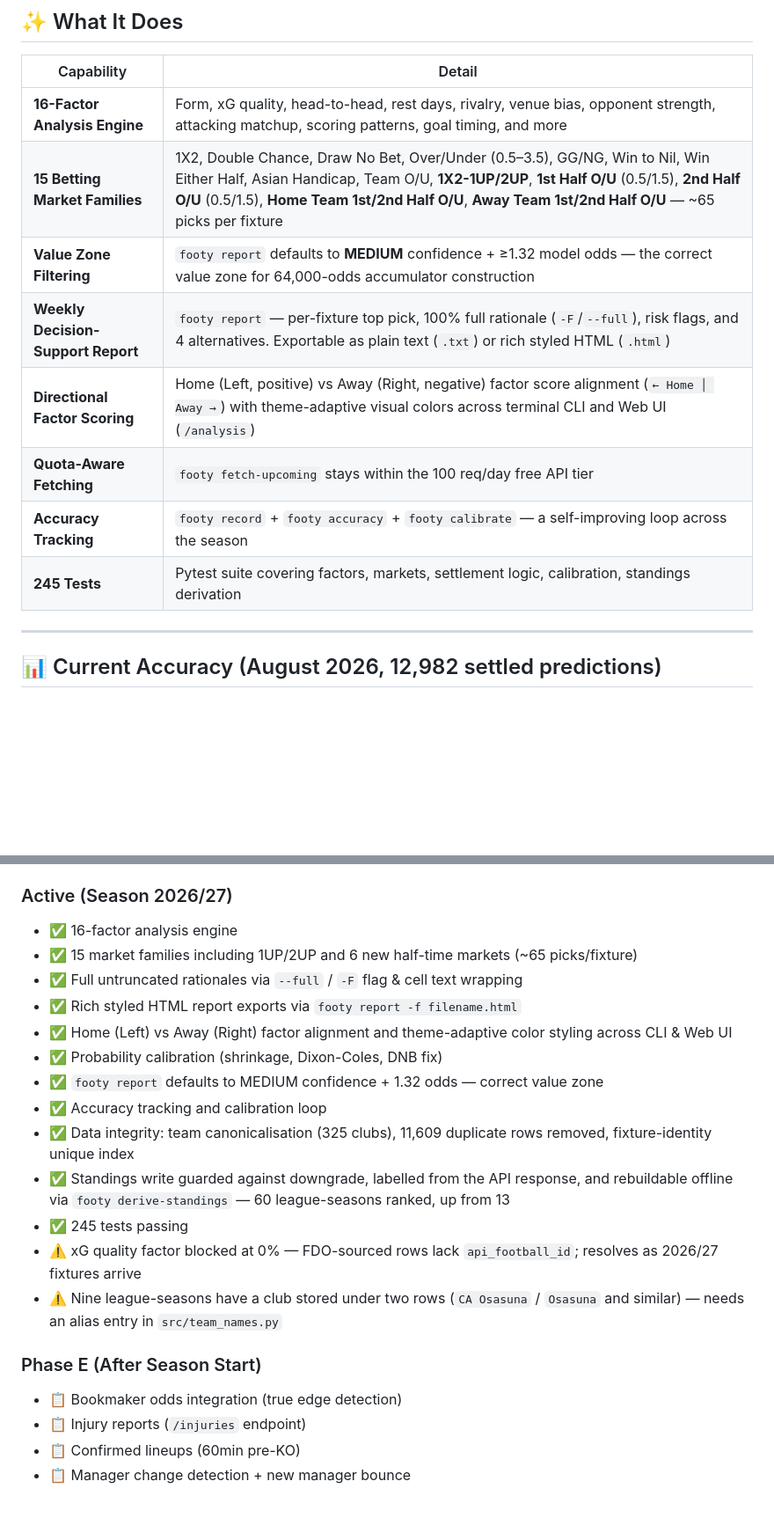
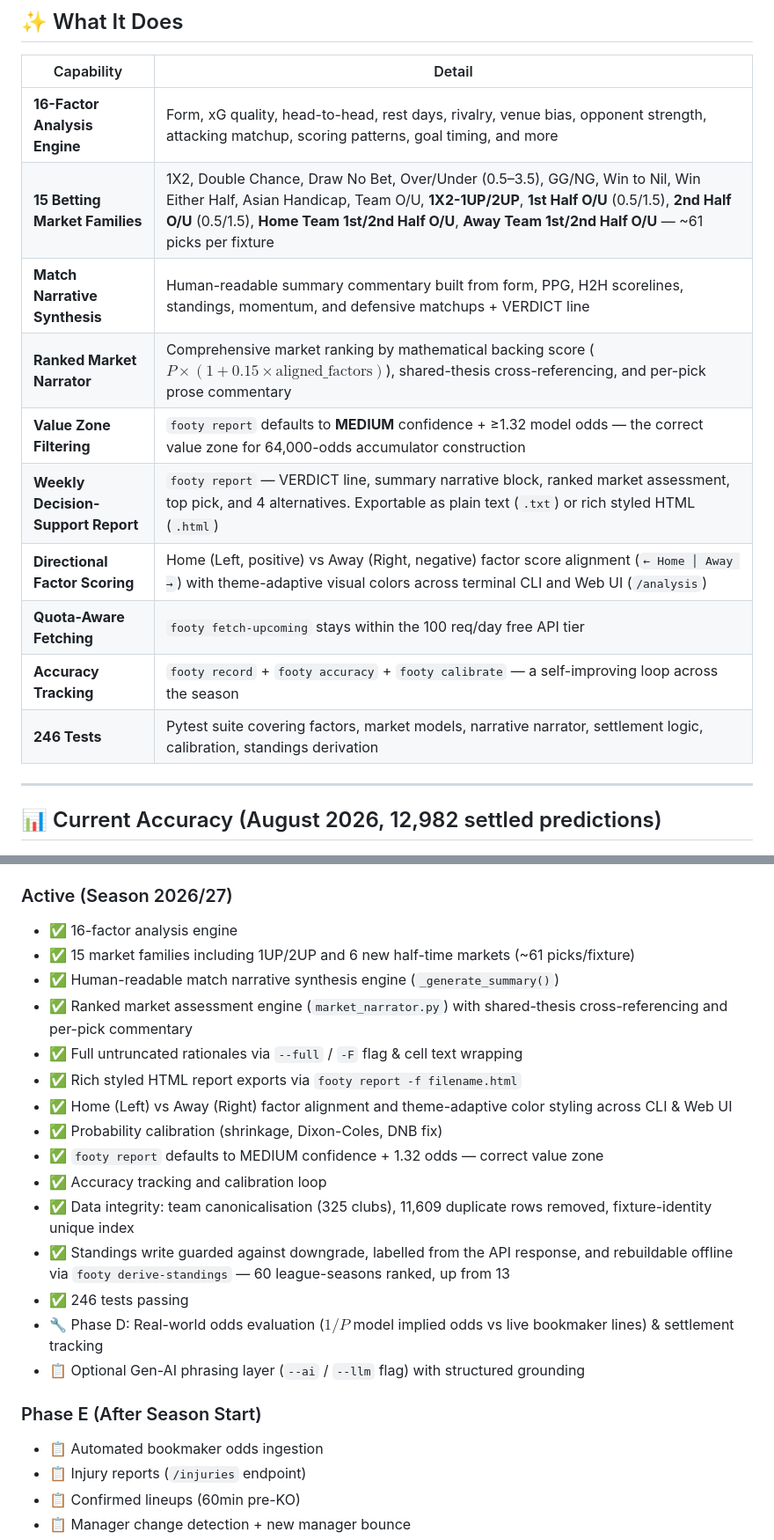
Before and after one commit to islajr/footy-predict, a Markdown page: README.md, 2 parts joined by grey strips. Shown at 88% size. Drawn GitHub-style; blank space fills up the shorter version.

Commit message:
docs(readme): update features, roadmap, and test counts for market narrator and narrative engine

```diff
--- a/README.md
+++ b/README.md
@@ -13,13 +13,15 @@ Runs entirely on your laptop with SQLite. No hosting required.
 | Capability | Detail |
 |---|---|
 | **16-Factor Analysis Engine** | Form, xG quality, head-to-head, rest days, rivalry, venue bias, opponent strength, attacking matchup, scoring patterns, goal timing, and more |
-| **15 Betting Market Families** | 1X2, Double Chance, Draw No Bet, Over/Under (0.5–3.5), GG/NG, Win to Nil, Win Either Half, Asian Handicap, Team O/U, **1X2-1UP/2UP**, **1st Half O/U** (0.5/1.5), **2nd Half O/U** (0.5/1.5), **Home Team 1st/2nd Half O/U**, **Away Team 1st/2nd Half O/U** — ~65 picks per fixture |
+| **15 Betting Market Families** | 1X2, Double Chance, Draw No Bet, Over/Under (0.5–3.5), GG/NG, Win to Nil, Win Either Half, Asian Handicap, Team O/U, **1X2-1UP/2UP**, **1st Half O/U** (0.5/1.5), **2nd Half O/U** (0.5/1.5), **Home Team 1st/2nd Half O/U**, **Away Team 1st/2nd Half O/U** — ~61 picks per fixture |
+| **Match Narrative Synthesis** | Human-readable summary commentary built from form, PPG, H2H scorelines, standings, momentum, and defensive matchups + VERDICT line |
+| **Ranked Market Narrator** | Comprehensive market ranking by mathematical backing score ($P \times (1 + 0.15 \times \text{aligned\_factors})$), shared-thesis cross-referencing, and per-pick prose commentary |
 | **Value Zone Filtering** | `footy report` defaults to **MEDIUM** confidence + ≥1.32 model odds — the correct value zone for 64,000-odds accumulator construction |
-| **Weekly Decision-Support Report** | `footy report` — per-fixture top pick, 100% full rationale (`-F`/`--full`), risk flags, and 4 alternatives. Exportable as plain text (`.txt`) or rich styled HTML (`.html`) |
+| **Weekly Decision-Support Report** | `footy report` — VERDICT line, summary narrative block, ranked market assessment, top pick, and 4 alternatives. Exportable as plain text (`.txt`) or rich styled HTML (`.html`) |
 | **Directional Factor Scoring** | Home (Left, positive) vs Away (Right, negative) factor score alignment (`← Home │ Away →`) with theme-adaptive visual colors across terminal CLI and Web UI (`/analysis`) |
 | **Quota-Aware Fetching** | `footy fetch-upcoming` stays within the 100 req/day free API tier |
 | **Accuracy Tracking** | `footy record` + `footy accuracy` + `footy calibrate` — a self-improving loop across the season |
-| **245 Tests** | Pytest suite covering factors, markets, settlement logic, calibration, standings derivation |
+| **246 Tests** | Pytest suite covering factors, market models, narrative narrator, settlement logic, calibration, standings derivation |
 
 ---
 
@@ -174,7 +176,9 @@ Premier League · La Liga · Bundesliga · Serie A · Ligue 1 · Eredivisie · L
 
 ### Active (Season 2026/27)
 - ✅ 16-factor analysis engine
-- ✅ 15 market families including 1UP/2UP and 6 new half-time markets (~65 picks/fixture)
+- ✅ 15 market families including 1UP/2UP and 6 new half-time markets (~61 picks/fixture)
+- ✅ Human-readable match narrative synthesis engine (`_generate_summary()`)
+- ✅ Ranked market assessment engine (`market_narrator.py`) with shared-thesis cross-referencing and per-pick commentary
 - ✅ Full untruncated rationales via `--full` / `-F` flag & cell text wrapping
 - ✅ Rich styled HTML report exports via `footy report -f filename.html`
 - ✅ Home (Left) vs Away (Right) factor alignment and theme-adaptive color styling across CLI & Web UI
@@ -183,12 +187,12 @@ Premier League · La Liga · Bundesliga · Serie A · Ligue 1 · Eredivisie · L
 - ✅ Accuracy tracking and calibration loop
 - ✅ Data integrity: team canonicalisation (325 clubs), 11,609 duplicate rows removed, fixture-identity unique index
 - ✅ Standings write guarded against downgrade, labelled from the API response, and rebuildable offline via `footy derive-standings` — 60 league-seasons ranked, up from 13
-- ✅ 245 tests passing
-- ⚠️ xG quality factor blocked at 0% — FDO-sourced rows lack `api_football_id`; resolves as 2026/27 fixtures arrive
-- ⚠️ Nine league-seasons have a club stored under two rows (`CA Osasuna` / `Osasuna` and similar) — needs an alias entry in `src/team_names.py`
+- ✅ 246 tests passing
+- 🔧 Phase D: Real-world odds evaluation ($1/P$ model implied odds vs live bookmaker lines) & settlement tracking
+- 📋 Optional Gen-AI phrasing layer (`--ai` / `--llm` flag) with structured grounding
 
 ### Phase E (After Season Start)
-- 📋 Bookmaker odds integration (true edge detection)
+- 📋 Automated bookmaker odds ingestion
 - 📋 Injury reports (`/injuries` endpoint)
 - 📋 Confirmed lineups (60min pre-KO)
 - 📋 Manager change detection + new manager bounce
```
Also changed, not shown: other parts of README.md (+2 -2 lines).
